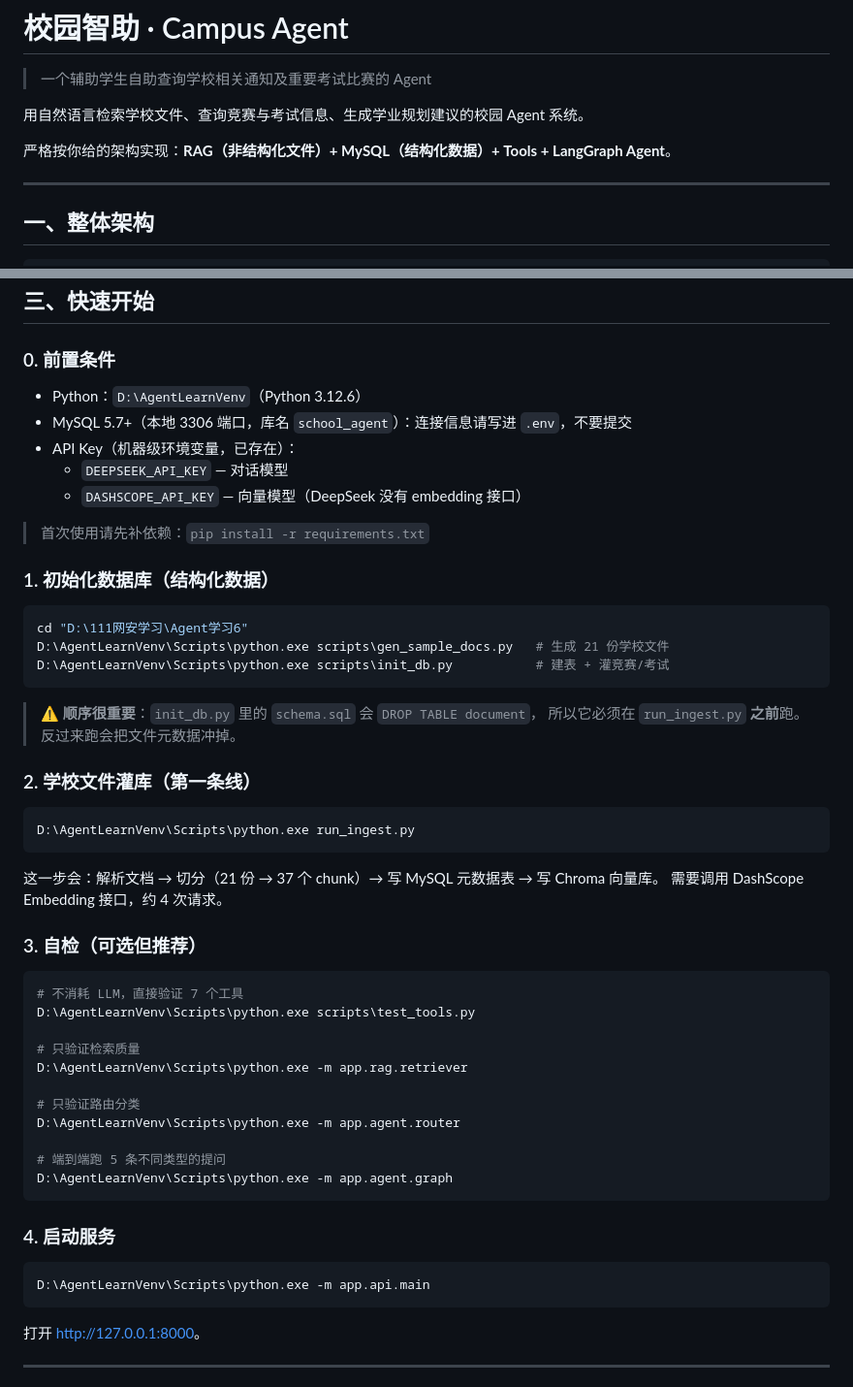
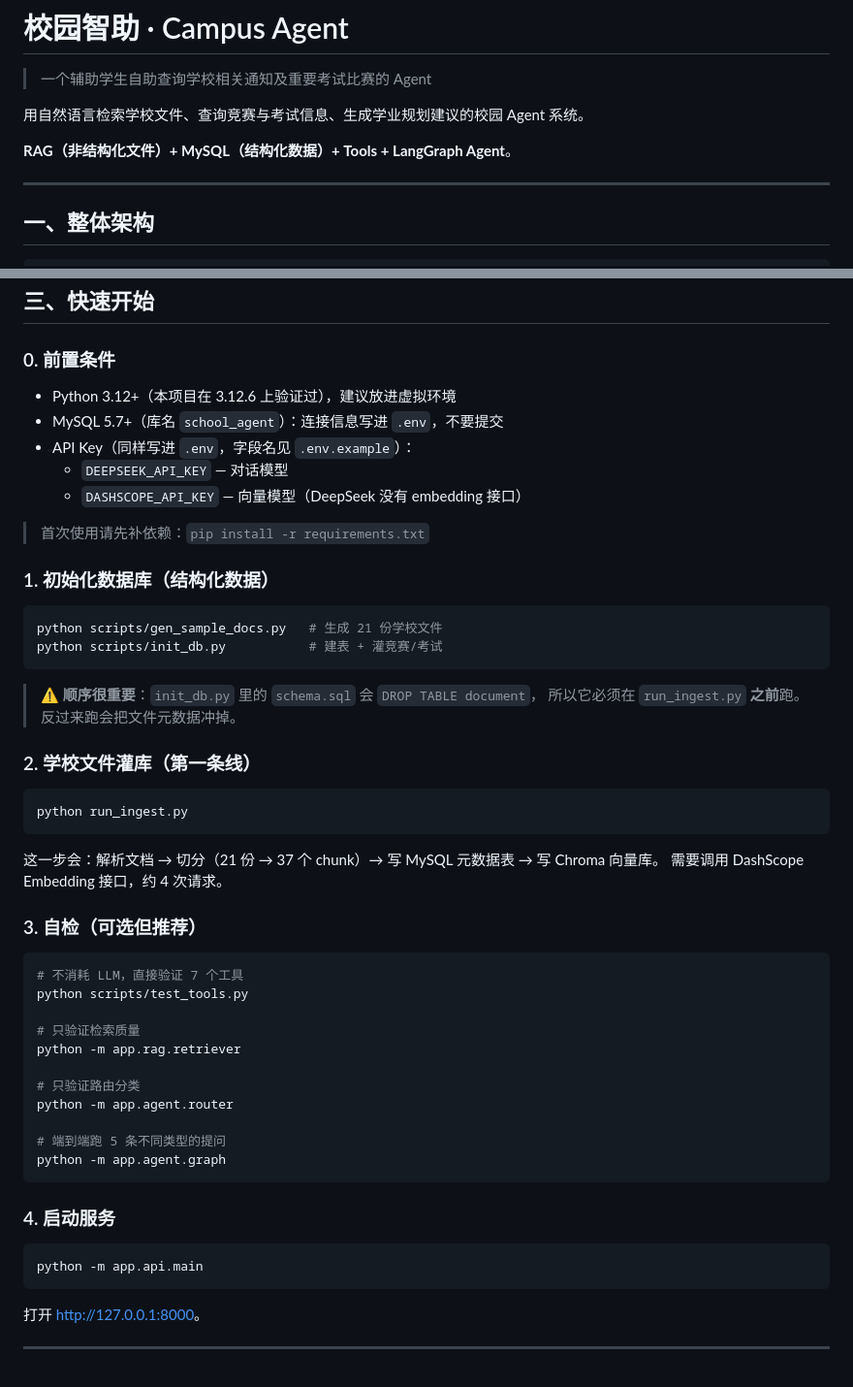
Before and after one commit to yuezheng111/Smart-Campus-Assistant-pro, a Markdown page: README.md, 2 parts joined by grey strips. Shown at 97% size. GitHub-like rendering.

Commit message:
README：快速开始改成通用写法，去掉本机专属路径
前置条件改为 Python 3.12+ / MySQL 5.7+；命令统一用 python 与正斜杠路径；代码块语言标签统一为 bash。

````diff
--- a/README.md
+++ b/README.md
@@ -4,7 +4,7 @@
 
 用自然语言检索学校文件、查询竞赛与考试信息、生成学业规划建议的校园 Agent 系统。
 
-严格按你给的架构实现：**RAG（非结构化文件）+ MySQL（结构化数据）+ Tools + LangGraph Agent**。
+**RAG（非结构化文件）+ MySQL（结构化数据）+ Tools + LangGraph Agent**。
 
 ---
 
@@ -100,9 +100,9 @@ Agent学习6/
 
 ### 0. 前置条件
 
-- Python：`D:\AgentLearnVenv`（Python 3.12.6）
-- MySQL 5.7+（本地 3306 端口，库名 `school_agent`）：连接信息请写进 `.env`，不要提交
-- API Key（机器级环境变量，已存在）：
+- Python 3.12+（本项目在 3.12.6 上验证过），建议放进虚拟环境
+- MySQL 5.7+（库名 `school_agent`）：连接信息写进 `.env`，不要提交
+- API Key（同样写进 `.env`，字段名见 `.env.example`）：
   - `DEEPSEEK_API_KEY` — 对话模型
   - `DASHSCOPE_API_KEY` — 向量模型（DeepSeek 没有 embedding 接口）
 
@@ -110,10 +110,9 @@ Agent学习6/
 
 ### 1. 初始化数据库（结构化数据）
 
-```powershell
-cd "D:\111网安学习\Agent学习6"
-D:\AgentLearnVenv\Scripts\python.exe scripts\gen_sample_docs.py   # 生成 21 份学校文件
-D:\AgentLearnVenv\Scripts\python.exe scripts\init_db.py           # 建表 + 灌竞赛/考试
+```bash
+python scripts/gen_sample_docs.py   # 生成 21 份学校文件
+python scripts/init_db.py           # 建表 + 灌竞赛/考试
 ```
 
 > ⚠️ **顺序很重要**：`init_db.py` 里的 `schema.sql` 会 `DROP TABLE document`，
@@ -121,8 +120,8 @@ D:\AgentLearnVenv\Scripts\python.exe scripts\init_db.py           # 建表 + 灌
 
 ### 2. 学校文件灌库（第一条线）
 
-```powershell
-D:\AgentLearnVenv\Scripts\python.exe run_ingest.py
+```bash
+python run_ingest.py
 ```
 
 这一步会：解析文档 → 切分（21 份 → 37 个 chunk）→ 写 MySQL 元数据表 → 写 Chroma 向量库。
@@ -130,24 +129,24 @@ D:\AgentLearnVenv\Scripts\python.exe run_ingest.py
 
 ### 3. 自检（可选但推荐）
 
-```powershell
+```bash
 # 不消耗 LLM，直接验证 7 个工具
-D:\AgentLearnVenv\Scripts\python.exe scripts\test_tools.py
+python scripts/test_tools.py
 
 # 只验证检索质量
-D:\AgentLearnVenv\Scripts\python.exe -m app.rag.retriever
+python -m app.rag.retriever
 
 # 只验证路由分类
-D:\AgentLearnVenv\Scripts\python.exe -m app.agent.router
+python -m app.agent.router
 
 # 端到端跑 5 条不同类型的提问
-D:\AgentLearnVenv\Scripts\python.exe -m app.agent.graph
+python -m app.agent.graph
 ```
 
 ### 4. 启动服务
 
-```powershell
-D:\AgentLearnVenv\Scripts\python.exe -m app.api.main
+```bash
+python -m app.api.main
 ```
 
 打开 <http://127.0.0.1:8000>。
````
